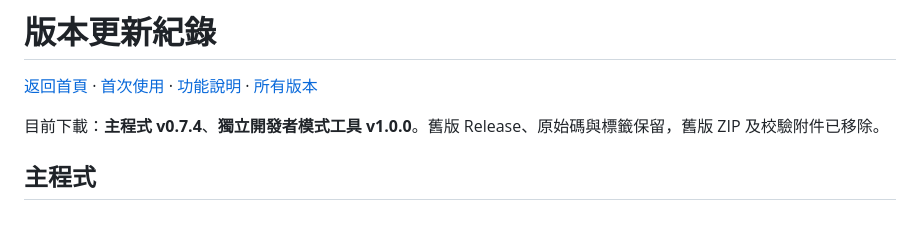
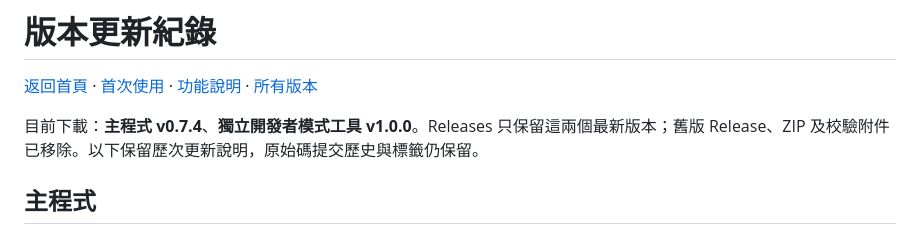
Before and after one commit to KASDIUX/YS-pikmin, a Markdown page: CHANGELOG.md, the part around the change. Rendered like a GitHub page.

```diff
--- a/CHANGELOG.md
+++ b/CHANGELOG.md
@@ -2,7 +2,7 @@
 
 [返回首頁](README.md) · [首次使用](README.md#首次使用) · [功能說明](README.md#功能說明) · [所有版本](https://github.com/KASDIUX/YS-pikmin/releases)
 
-目前下載：**主程式 v0.7.4**、**獨立開發者模式工具 v1.0.0**。舊版 Release、原始碼與標籤保留，舊版 ZIP 及校驗附件已移除。
+目前下載：**主程式 v0.7.4**、**獨立開發者模式工具 v1.0.0**。Releases 只保留這兩個最新版本；舊版 Release、ZIP 及校驗附件已移除。以下保留歷次更新說明，原始碼提交歷史與標籤仍保留。
 
 ## 主程式
 
```
Also changed, not shown: README.md (+1 -1 lines).
